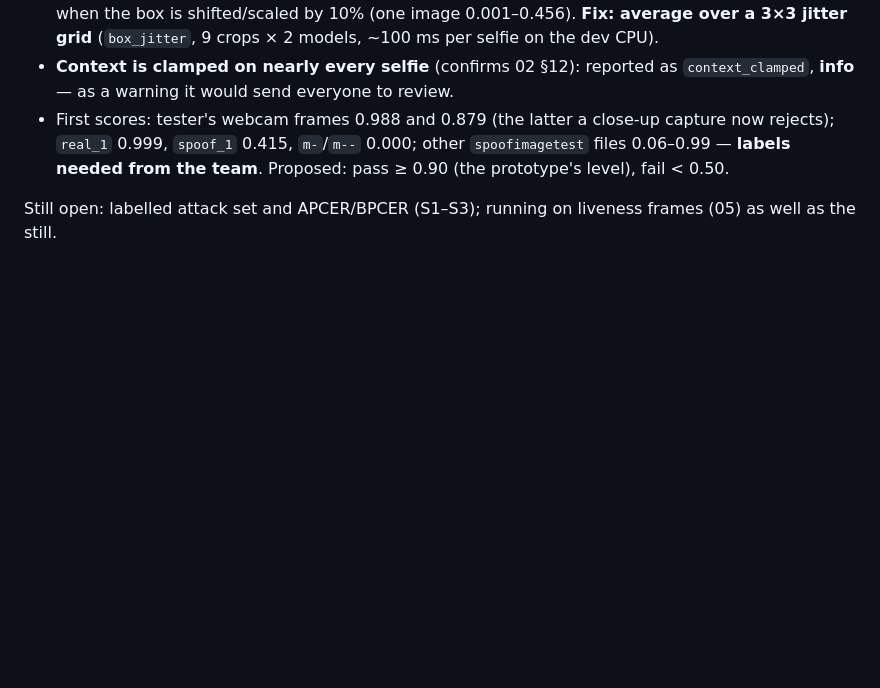
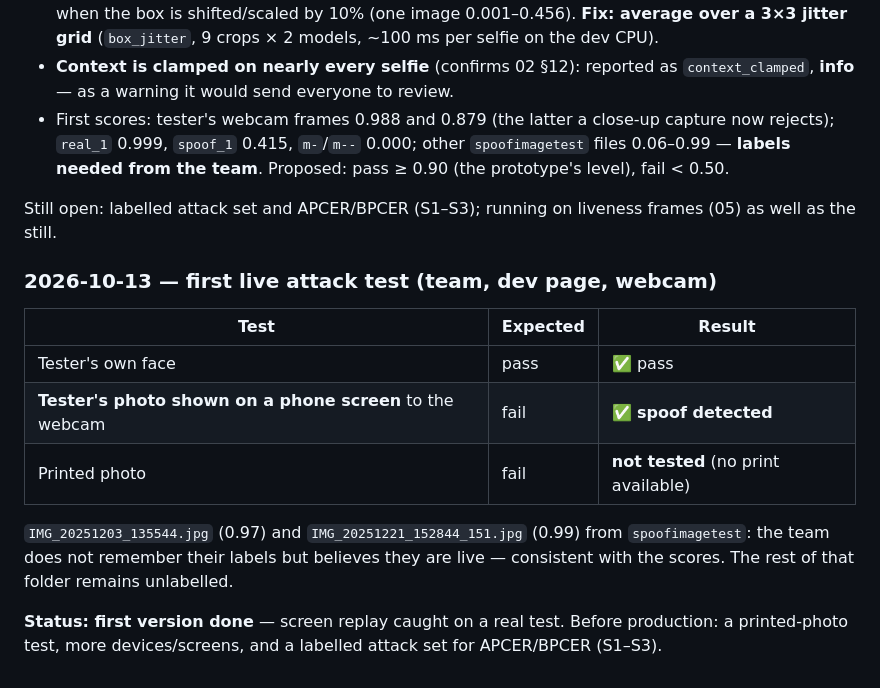
Before and after one commit to zhaleh197/kyc, a Markdown page: specs/04-anti-spoof.md, the part around the change. Rendered like a GitHub page; blank space fills up the shorter version.

Commit message:
Spec 04: record the first live attack test (phone-screen replay caught)
Co-Authored-By: Claude Opus 5.5 <noreply@anthropic.com>

```diff
--- a/specs/04-anti-spoof.md
+++ b/specs/04-anti-spoof.md
@@ -195,3 +195,20 @@ page shows the result right after capture so attacks can be tried live.
 
 Still open: labelled attack set and APCER/BPCER (S1–S3); running on liveness
 frames (05) as well as the still.
+
+### 2026-10-13 — first live attack test (team, dev page, webcam)
+
+| Test | Expected | Result |
+|---|---|---|
+| Tester's own face | pass | ✅ pass |
+| **Tester's photo shown on a phone screen** to the webcam | fail | ✅ **spoof detected** |
+| Printed photo | fail | **not tested** (no print available) |
+
+`IMG_20251203_135544.jpg` (0.97) and `IMG_20251221_152844_151.jpg` (0.99)
+from `spoofimagetest`: the team does not remember their labels but believes
+they are live — consistent with the scores. The rest of that folder remains
+unlabelled.
+
+**Status: first version done** — screen replay caught on a real test.
+Before production: a printed-photo test, more devices/screens, and a
+labelled attack set for APCER/BPCER (S1–S3).
```
